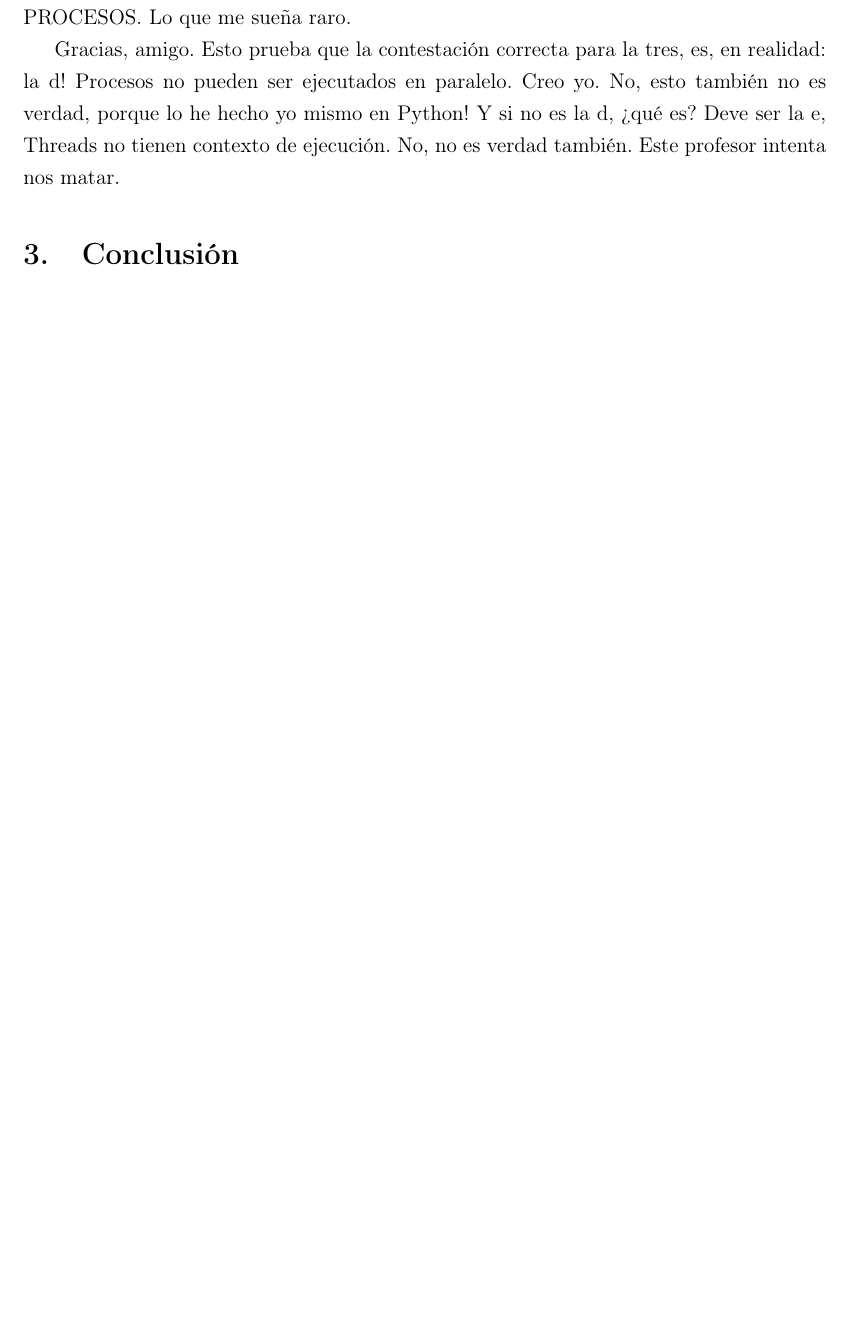
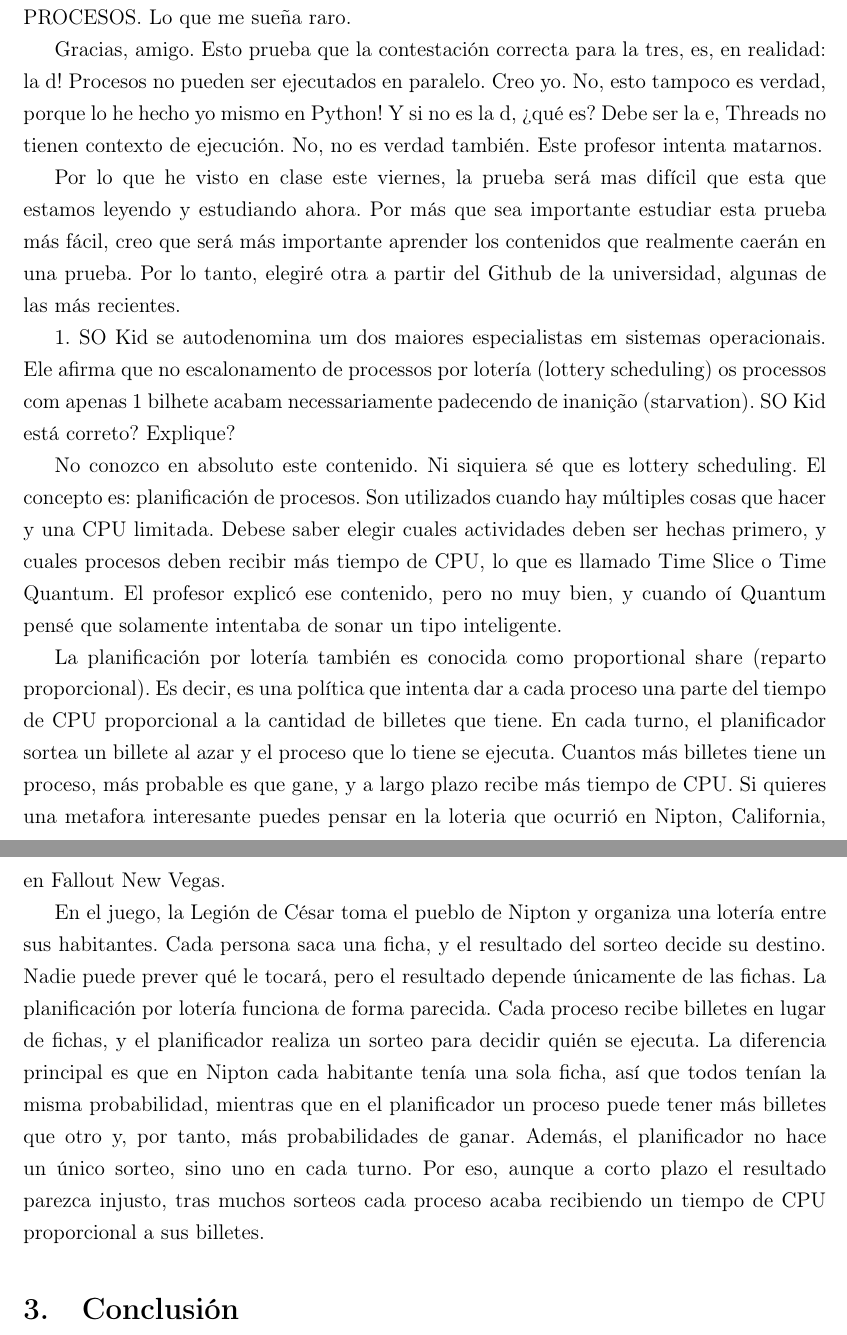
Before and after one commit to lyszt/sistemas-operativos_edu, a LaTeX document (src/main.tex, which reads src/sections/development.tex): part of page 3 of 3 before the commit and two parts of pages 3 and 4 of 4 after it, the two joined at a grey line, cut so that both start at the same text, the shorter picture padded with empty space. Compiled offline with pdfLaTeX.

Commit message:
feat: Ah, las lecciones que nos ensina Fallout New vegas

```diff
--- a/src/sections/development.tex
+++ b/src/sections/development.tex
@@ -44,6 +44,28 @@ son entidades más pequeñas que los procesos, y hacen tareas menores. Y, difere
 viven DENTRO DE LOS PROCESOS. Lo que me sueña raro.
 
 Gracias, amigo. Esto prueba que la contestación correcta para la tres, es, en realidad:
-la d! Procesos no pueden ser ejecutados en paralelo. Creo yo. No, esto también no es verdad, porque lo he hecho yo mismo en Python!
-Y si no es la d, ¿qué es? Deve ser la e, Threads no tienen contexto de ejecución. No, no es verdad también.
-Este profesor intenta nos matar.
+la d! Procesos no pueden ser ejecutados en paralelo. Creo yo. No, esto tampoco es verdad, porque lo he hecho yo mismo en Python!
+Y si no es la d, ¿qué es? Debe ser la e, Threads no tienen contexto de ejecución. No, no es verdad también.
+Este profesor intenta matarnos.
+
+Por lo que he visto en clase este viernes, la prueba será mas difícil que esta que estamos leyendo y estudiando ahora.
+Por más que sea importante estudiar esta prueba más fácil, creo que será más importante aprender los contenidos que realmente caerán en una prueba.
+Por lo tanto, elegiré otra a partir del Github de la universidad, algunas de las más recientes.
+
+
+1. SO Kid se autodenomina um dos maiores especialistas em sistemas operacionais. Ele afirma que no
+escalonamento de processos por lotería (lottery scheduling) os processos com apenas 1 bilhete
+acabam necessariamente padecendo de inanição (starvation). SO Kid está correto? Explique?
+
+No conozco en absoluto este contenido. Ni siquiera sé que es lottery scheduling. El concepto es: planificación de procesos.
+Son utilizados cuando hay múltiples cosas que hacer y una CPU limitada. Debese saber elegir cuales actividades deben ser hechas primero, y cuales
+procesos deben recibir más tiempo de CPU, lo que es llamado Time Slice o Time Quantum. El profesor explicó ese contenido, pero no muy bien, y cuando oí Quantum pensé que
+solamente intentaba de sonar un tipo inteligente.
+
+La planificación por lotería también es conocida como proportional share
+(reparto proporcional). Es decir, es una política que intenta dar a cada proceso una parte del tiempo de CPU proporcional a la cantidad de billetes que tiene. En cada turno, el planificador sortea un billete al azar y el proceso que lo tiene se ejecuta. Cuantos más billetes
+tiene un proceso, más probable es que gane, y a largo plazo recibe más tiempo de CPU.
+Si quieres una metafora interesante puedes pensar en la loteria que ocurrió en Nipton, California,
+en Fallout New Vegas.
+
+En el juego, la Legión de César toma el pueblo de Nipton y organiza una lotería entre sus habitantes. Cada persona saca una ficha, y el resultado del sorteo decide su destino. Nadie puede prever qué le tocará, pero el resultado depende únicamente de las fichas. La planificación por lotería funciona de forma parecida. Cada proceso recibe billetes en lugar de fichas, y el planificador realiza un sorteo para decidir quién se ejecuta. La diferencia principal es que en Nipton cada habitante tenía una sola ficha, así que todos tenían la misma probabilidad, mientras que en el planificador un proceso puede tener más billetes que otro y, por tanto, más probabilidades de ganar. Además, el planificador no hace un único sorteo, sino uno en cada turno. Por eso, aunque a corto plazo el resultado parezca injusto, tras muchos sorteos cada proceso acaba recibiendo un tiempo de CPU proporcional a sus billetes."
```
Also changed, not shown: 12 other files.
